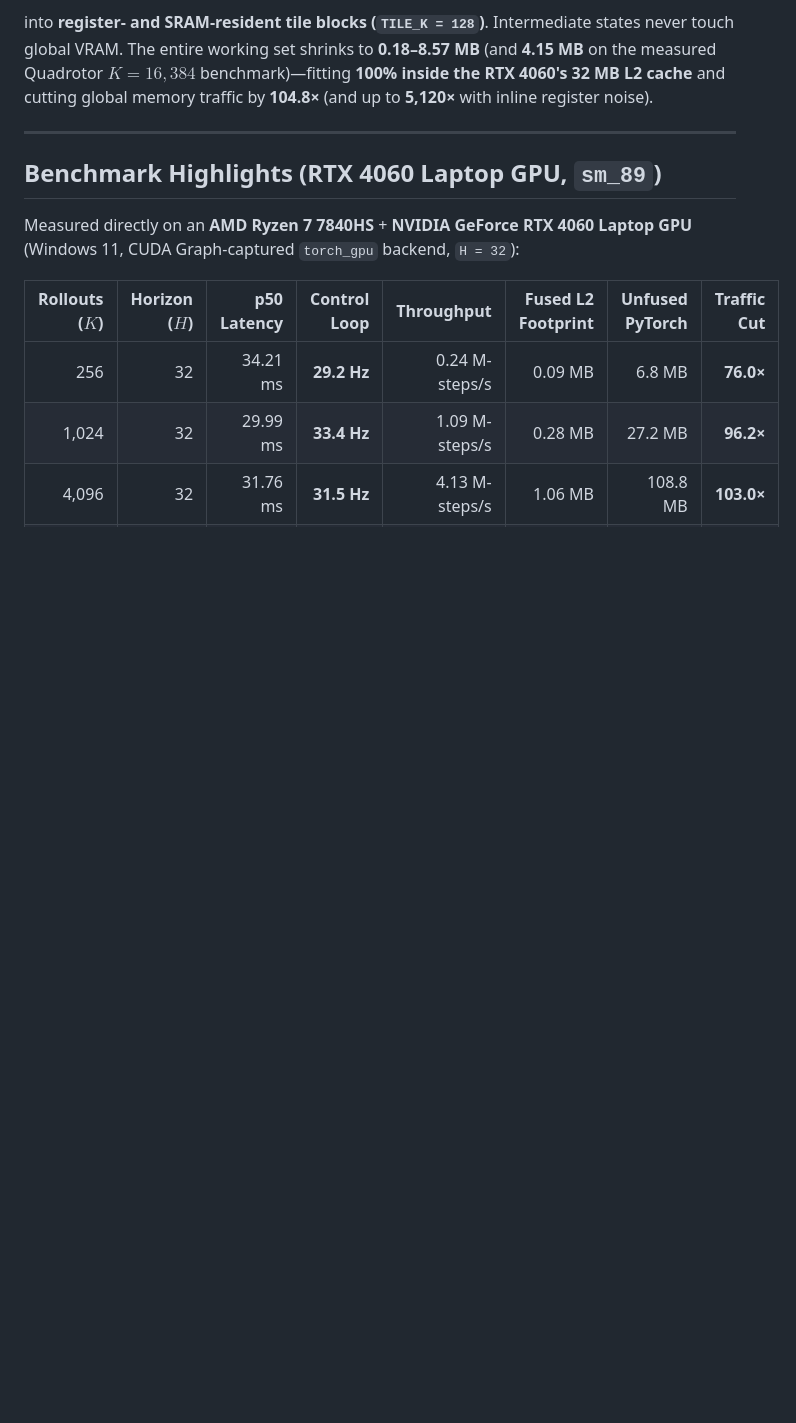
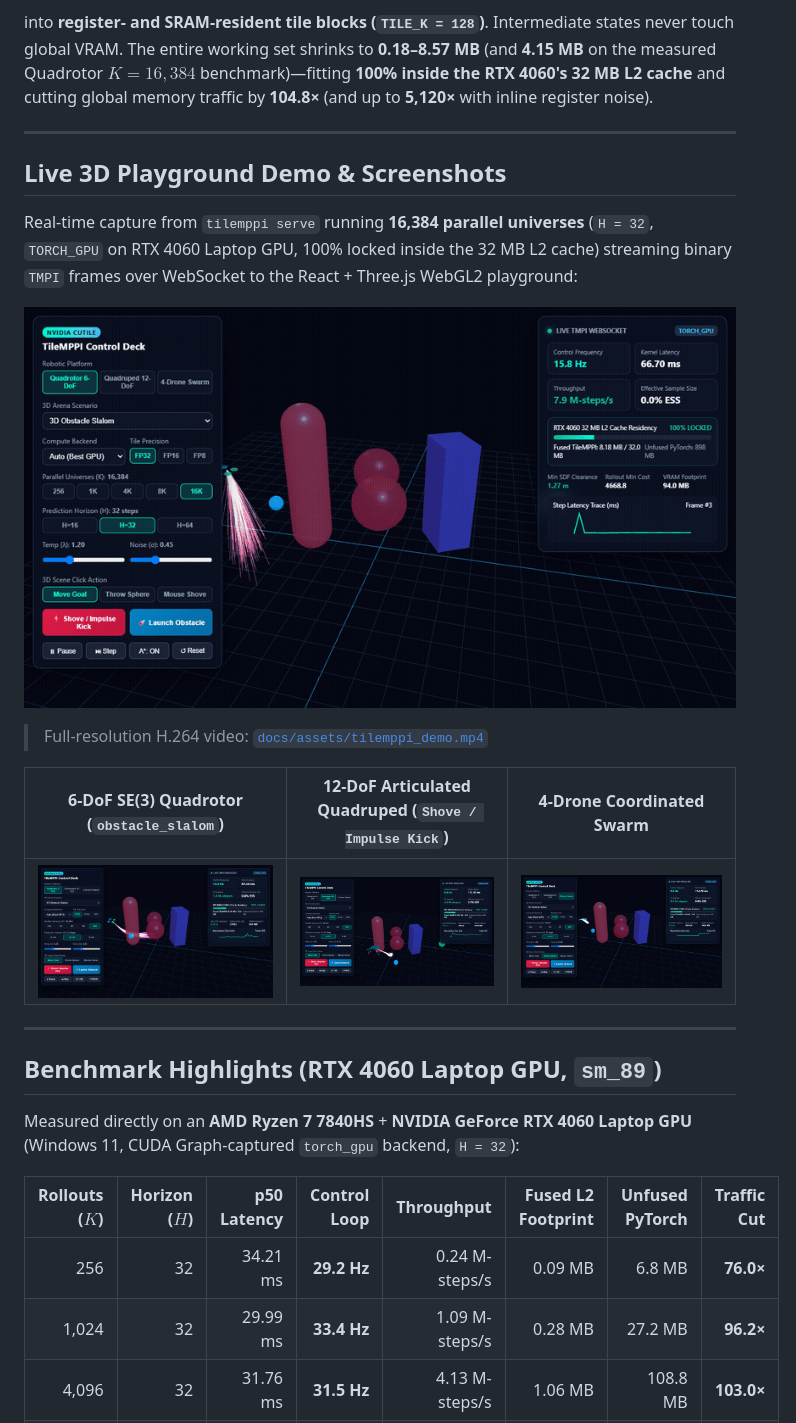
Before and after one commit to samudragupto/tilemppi, a Markdown page: README.md, the part around the change. Rendered like a GitHub page; pictures changed too: docs/assets/screenshot_quadrotor.png (added), docs/assets/screenshot_quadruped.png (added), docs/assets/screenshot_swarm.png (added); blank space fills up the shorter version.

Commit message:
ci: prevent WebSocket test deadlock & add real 3D demo screenshots and video

```diff
--- a/README.md
+++ b/README.md
@@ -24,6 +24,20 @@ If you write a standard PyTorch MPPI rollout for **$K = 16,384$** trajectories o
 4. Predictive dynamic **3D SDF** obstacle collision barriers & **CVaR** tail-risk penalties
 
 into **register- and SRAM-resident tile blocks (`TILE_K = 128`)**. Intermediate states never touch global VRAM. The entire working set shrinks to **0.18–8.57 MB** (and **4.15 MB** on the measured Quadrotor $K = 16,384$ benchmark)—fitting **100% inside the RTX 4060's 32 MB L2 cache** and cutting global memory traffic by **104.8×** (and up to **5,120×** with inline register noise).
+
+---
+
+## Live 3D Playground Demo & Screenshots
+
+Real-time capture from `tilemppi serve` running **16,384 parallel universes** (`H = 32`, `TORCH_GPU` on RTX 4060 Laptop GPU, 100% locked inside the 32 MB L2 cache) streaming binary `TMPI` frames over WebSocket to the React + Three.js WebGL2 playground:
+
+![TileMPPI 3D Playground Demo](docs/assets/tilemppi_demo.gif)
+
+> Full-resolution H.264 video: [`docs/assets/tilemppi_demo.mp4`](docs/assets/tilemppi_demo.mp4)
+
+| 6-DoF SE(3) Quadrotor (`obstacle_slalom`) | 12-DoF Articulated Quadruped (`Shove / Impulse Kick`) | 4-Drone Coordinated Swarm |
+| :---: | :---: | :---: |
+| ![Quadrotor 6-DoF](docs/assets/screenshot_quadrotor.png) | ![Quadruped 12-DoF](docs/assets/screenshot_quadruped.png) | ![4-Drone Swarm](docs/assets/screenshot_swarm.png) |
 
 ---
 
```
Also changed, not shown: 3 other files.
